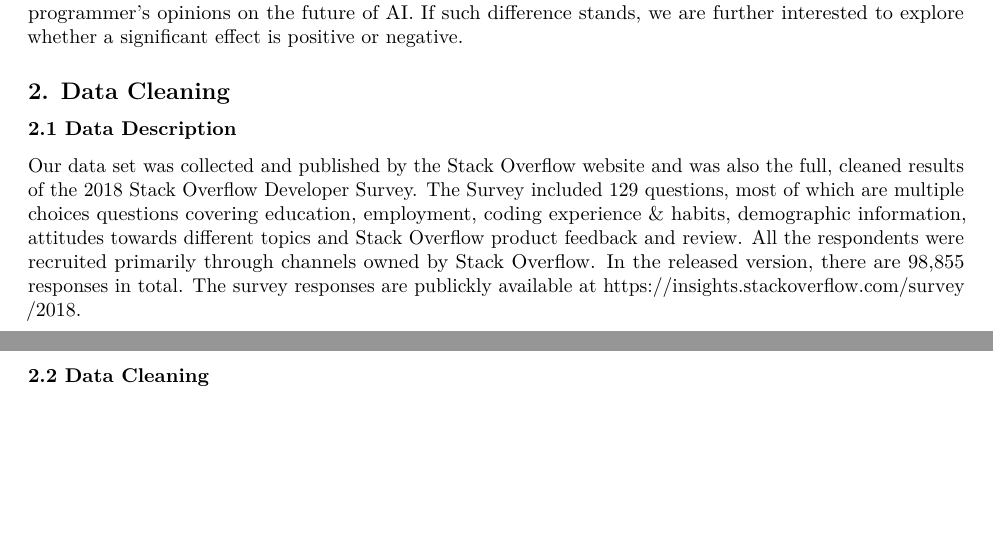
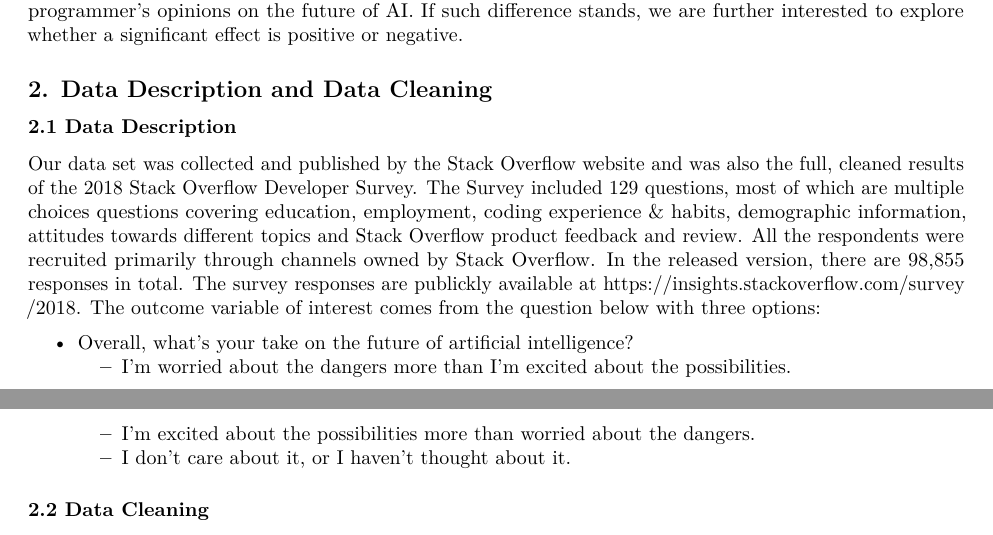
Before and after one commit to AChenAC/Biostat625Project, an R Markdown document (ProjectReport.Rmd): two parts of pages 1 and 2 of 5, joined at a grey line, cut so that both start at the same text, the shorter picture padded with empty space. Rendered offline with R 4.5, knitr and Pandoc, then LaTeX, with nearby package versions.

```diff
--- a/ProjectReport.Rmd
+++ b/ProjectReport.Rmd
@@ -13,11 +13,16 @@
 
 The dataset that we used to answer such a question is obtained by the 2018 Stack Overflow developer survey. Stack Overflow developer survey is a survey that Stack Overflow publishes annually to collect information from the developer community about their profiles, technologies, and work-related questions. That we are particularly interested in the survey of 2018 is because the Stack Overflow survey team covered a few new topics ranging from artificial intelligence to ethics in coding. Due to the nature of the survey, we are unable to explore if there are differences in attitudes towards AI among the general public because respondents were recruited primarily through channels owned by Stack Overflow (i.e. most of them are somehow interacting with coding). Therefore, our question of interest becomes whether coders/developers with various backgrounds have different attitudes towards AI. In particular, we would like to see whether there is such difference on programmer's opinions on the future of AI. If such difference stands, we are further interested to explore whether a significant effect is positive or negative.
 
-## 2. Data Cleaning
+## 2. Data Description and  Data Cleaning
 
 ### 2.1 Data Description
 
-Our data set was collected and published by the Stack Overflow website and was also the full, cleaned results of the 2018 Stack Overflow Developer Survey. The Survey included 129 questions, most of which are multiple choices questions covering education, employment, coding experience & habits, demographic information, attitudes towards different topics and Stack Overflow product feedback and review. All the respondents were recruited primarily through channels owned by Stack Overflow. In the released version, there are 98,855 responses in total. The survey responses are publickly available at https://insights.stackoverflow.com/survey/2018.
+Our data set was collected and published by the Stack Overflow website and was also the full, cleaned results of the 2018 Stack Overflow Developer Survey. The Survey included 129 questions, most of which are multiple choices questions covering education, employment, coding experience & habits, demographic information, attitudes towards different topics and Stack Overflow product feedback and review. All the respondents were recruited primarily through channels owned by Stack Overflow. In the released version, there are 98,855 responses in total. The survey responses are publickly available at https://insights.stackoverflow.com/survey/2018. The outcome variable of interest comes from the question below with three options:
+
+* Overall, what's your take on the future of artificial intelligence?
+  + I'm worried about the dangers more than I'm excited about the possibilities.
+  + I'm excited about the possibilities more than worried about the dangers.
+  + I don't care about it, or I haven't thought about it.
 
 ### 2.2 Data Cleaning
 
```
Also changed, not shown: ProjectReport.Rmd (10 more changed lines), 3 other files.
